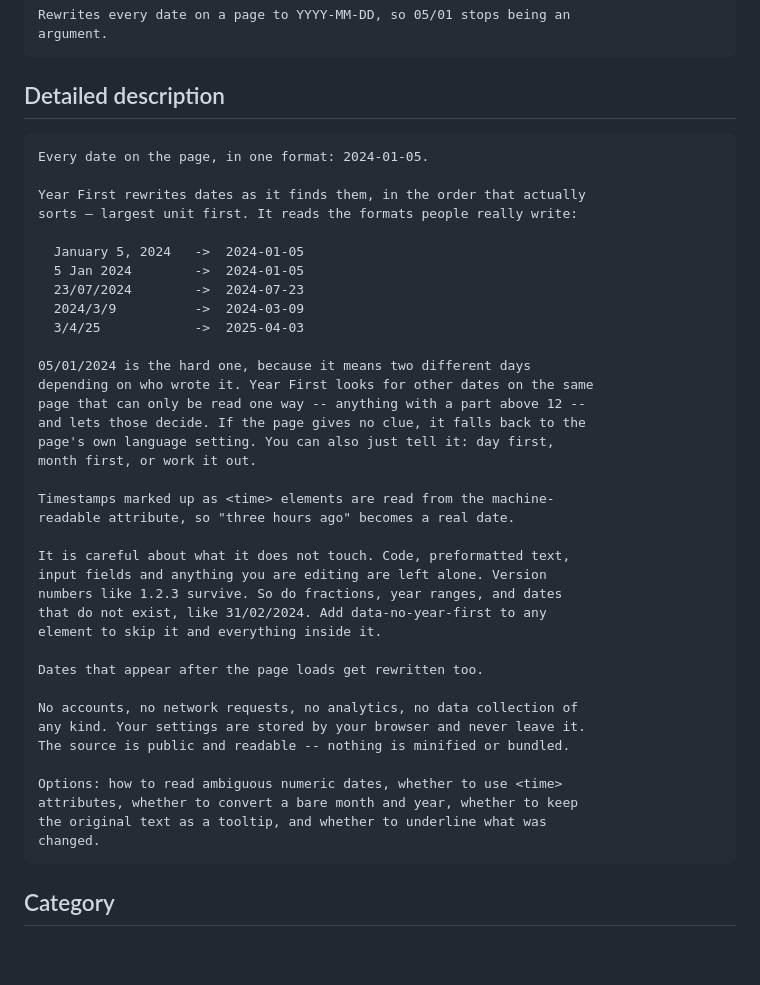
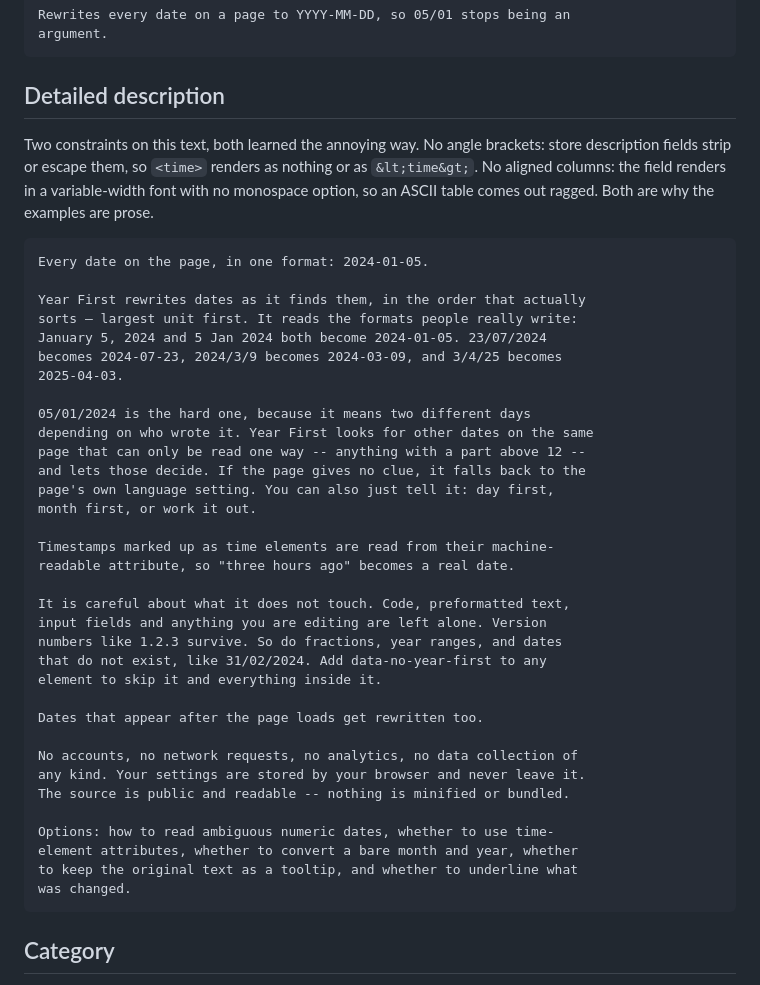
Before and after one commit to TerraImperfecta/YearFirst, a Markdown page: STORE-NOTES.md, the part around the change. Rendered like a GitHub page; blank space fills up the shorter version.

Commit message:
Make the listing copy survive the store description fields
Two things in the draft would not have rendered as written.

No angle brackets. Store description fields strip or escape them, so <time>
would have come out as nothing or as an escaped entity in the middle of a
sentence. Both occurrences now say "time elements" and "time-element
attributes" in plain words.

No aligned columns. The field renders in a variable-width font with no
monospace option, so the five-row example table would have come out ragged
rather than tabular. Reflowed as prose, which also let the two inputs that
share an output be grouped instead of repeated.

Both constraints are now stated above the copy, so the next person to read it
does not helpfully restore either one.

Co-Authored-By: Claude Opus 5 <noreply@anthropic.com>

```diff
--- a/STORE-NOTES.md
+++ b/STORE-NOTES.md
@@ -97,16 +97,19 @@ Chrome allows 132 characters, AMO's summary allows 250. This fits both:
 
 ## Detailed description
 
+Two constraints on this text, both learned the annoying way. No angle
+brackets: store description fields strip or escape them, so `<time>` renders
+as nothing or as `&lt;time&gt;`. No aligned columns: the field renders in a
+variable-width font with no monospace option, so an ASCII table comes out
+ragged. Both are why the examples are prose.
+
     Every date on the page, in one format: 2024-01-05.
 
     Year First rewrites dates as it finds them, in the order that actually
     sorts — largest unit first. It reads the formats people really write:
-
-      January 5, 2024   ->  2024-01-05
-      5 Jan 2024        ->  2024-01-05
-      23/07/2024        ->  2024-07-23
-      2024/3/9          ->  2024-03-09
-      3/4/25            ->  2025-04-03
+    January 5, 2024 and 5 Jan 2024 both become 2024-01-05. 23/07/2024
+    becomes 2024-07-23, 2024/3/9 becomes 2024-03-09, and 3/4/25 becomes
+    2025-04-03.
 
     05/01/2024 is the hard one, because it means two different days
     depending on who wrote it. Year First looks for other dates on the same
@@ -115,7 +118,7 @@ Chrome allows 132 characters, AMO's summary allows 250. This fits both:
     page's own language setting. You can also just tell it: day first,
     month first, or work it out.
 
-    Timestamps marked up as <time> elements are read from the machine-
+    Timestamps marked up as time elements are read from their machine-
     readable attribute, so "three hours ago" becomes a real date.
 
     It is careful about what it does not touch. Code, preformatted text,
@@ -130,10 +133,10 @@ Chrome allows 132 characters, AMO's summary allows 250. This fits both:
     any kind. Your settings are stored by your browser and never leave it.
     The source is public and readable -- nothing is minified or bundled.
 
-    Options: how to read ambiguous numeric dates, whether to use <time>
-    attributes, whether to convert a bare month and year, whether to keep
-    the original text as a tooltip, and whether to underline what was
-    changed.
+    Options: how to read ambiguous numeric dates, whether to use time-
+    element attributes, whether to convert a bare month and year, whether
+    to keep the original text as a tooltip, and whether to underline what
+    was changed.
 
 ## Category
 
```
